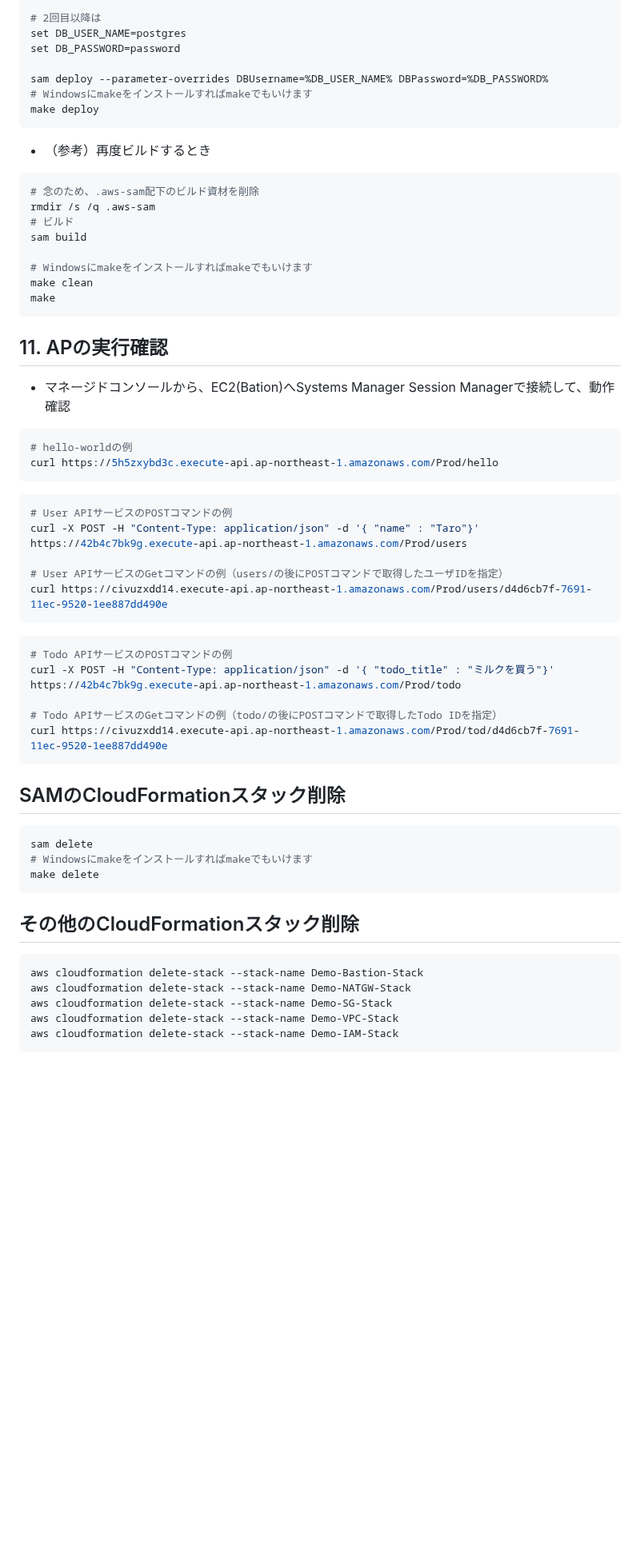
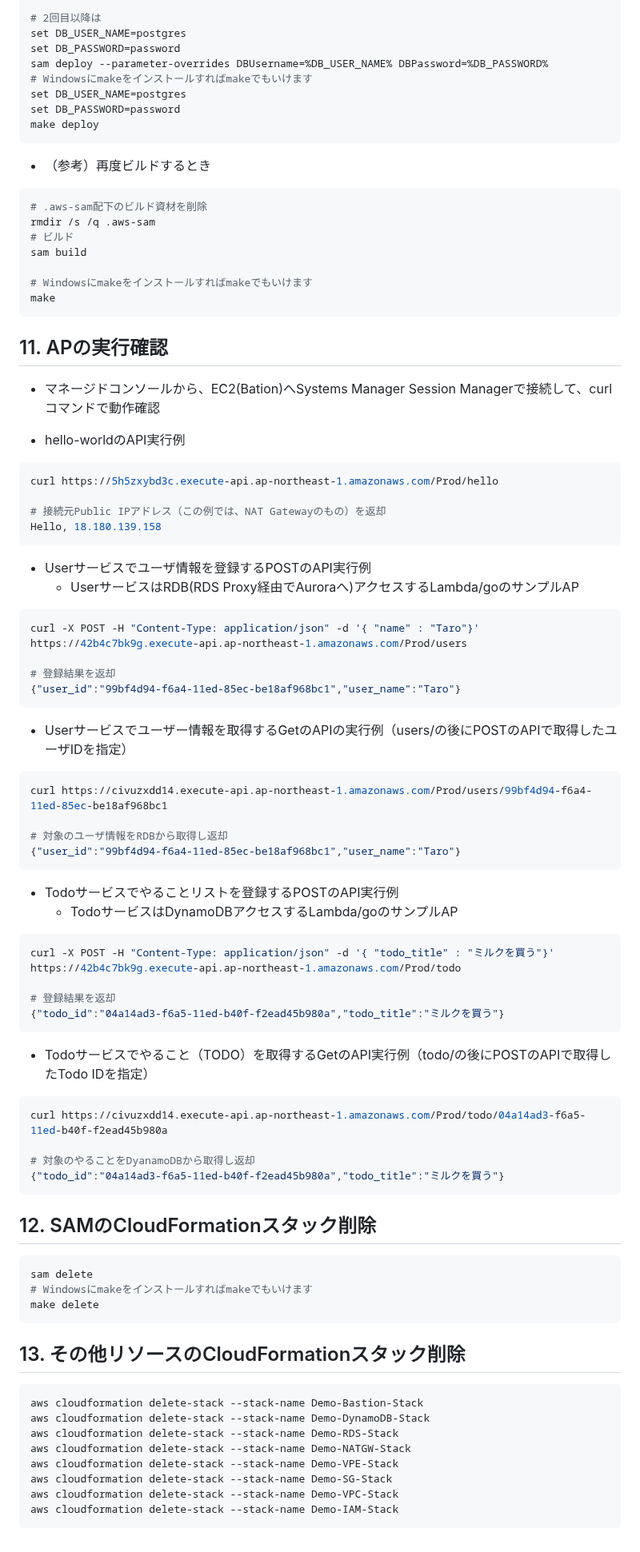
Before and after one commit to mysd33/sample-lambda-go, a Markdown page: README.md, the part around one of its changes. Shown at 80% size. Rendered like a GitHub page; blank space fills up the shorter version.

````diff
--- a/README.md
+++ b/README.md
@@ -128,60 +140,83 @@ make deploy_guided
 # 2回目以降は
 set DB_USER_NAME=postgres
 set DB_PASSWORD=password
-
 sam deploy --parameter-overrides DBUsername=%DB_USER_NAME% DBPassword=%DB_PASSWORD%
 # Windowsにmakeをインストールすればmakeでもいけます
+set DB_USER_NAME=postgres
+set DB_PASSWORD=password
 make deploy
 ```
 
 * （参考）再度ビルドするとき
 ```sh
-# 念のため、.aws-sam配下のビルド資材を削除
+# .aws-sam配下のビルド資材を削除
 rmdir /s /q .aws-sam
 # ビルド
 sam build
 
 # Windowsにmakeをインストールすればmakeでもいけます
-make clean
 make
 ```
 
 
+## 11. APの実行確認
+* マネージドコンソールから、EC2(Bation)へSystems Manager Session Managerで接続して、curlコマンドで動作確認
 
-## 11. APの実行確認
+* hello-worldのAPI実行例
+```sh
+curl https://5h5zxybd3c.execute-api.ap-northeast-1.amazonaws.com/Prod/hello
 
-* マネージドコンソールから、EC2(Bation)へSystems Manager Session Managerで接続して、動作確認
-```sh
-# hello-worldの例
-curl https://5h5zxybd3c.execute-api.ap-northeast-1.amazonaws.com/Prod/hello
+# 接続元Public IPアドレス（この例では、NAT Gatewayのもの）を返却
+Hello, 18.180.139.158
 ```
 
+* Userサービスでユーザ情報を登録するPOSTのAPI実行例
+    * UserサービスはRDB(RDS Proxy経由でAuroraへ)アクセスするLambda/goのサンプルAP
 ```sh
-# User APIサービスのPOSTコマンドの例
 curl -X POST -H "Content-Type: application/json" -d '{ "name" : "Taro"}' https://42b4c7bk9g.execute-api.ap-northeast-1.amazonaws.com/Prod/users
 
-# User APIサービスのGetコマンドの例（users/の後にPOSTコマンドで取得したユーザIDを指定）
-curl https://civuzxdd14.execute-api.ap-northeast-1.amazonaws.com/Prod/users/d4d6cb7f-7691-11ec-9520-1ee887dd490e
+# 登録結果を返却
+{"user_id":"99bf4d94-f6a4-11ed-85ec-be18af968bc1","user_name":"Taro"}
 ```
 
+* Userサービスでユーザー情報を取得するGetのAPIの実行例（users/の後にPOSTのAPIで取得したユーザIDを指定）
 ```sh
-# Todo APIサービスのPOSTコマンドの例
+curl https://civuzxdd14.execute-api.ap-northeast-1.amazonaws.com/Prod/users/99bf4d94-f6a4-11ed-85ec-be18af968bc1
+
+# 対象のユーザ情報をRDBから取得し返却
+{"user_id":"99bf4d94-f6a4-11ed-85ec-be18af968bc1","user_name":"Taro"}
+```
+
+* Todoサービスでやることリストを登録するPOSTのAPI実行例
+    * TodoサービスはDynamoDBアクセスするLambda/goのサンプルAP
+```sh
 curl -X POST -H "Content-Type: application/json" -d '{ "todo_title" : "ミルクを買う"}' https://42b4c7bk9g.execute-api.ap-northeast-1.amazonaws.com/Prod/todo
 
-# Todo APIサービスのGetコマンドの例（todo/の後にPOSTコマンドで取得したTodo IDを指定）
-curl https://civuzxdd14.execute-api.ap-northeast-1.amazonaws.com/Prod/tod/d4d6cb7f-7691-11ec-9520-1ee887dd490e
+# 登録結果を返却
+{"todo_id":"04a14ad3-f6a5-11ed-b40f-f2ead45b980a","todo_title":"ミルクを買う"}
 ```
-## SAMのCloudFormationスタック削除
+
+* Todoサービスでやること（TODO）を取得するGetのAPI実行例（todo/の後にPOSTのAPIで取得したTodo IDを指定）
+```sh
+curl https://civuzxdd14.execute-api.ap-northeast-1.amazonaws.com/Prod/todo/04a14ad3-f6a5-11ed-b40f-f2ead45b980a
+
+# 対象のやることをDyanamoDBから取得し返却
+{"todo_id":"04a14ad3-f6a5-11ed-b40f-f2ead45b980a","todo_title":"ミルクを買う"}
+```
+## 12. SAMのCloudFormationスタック削除
 ```sh
 sam delete
 # Windowsにmakeをインストールすればmakeでもいけます
 make delete
 ```
 
-## その他のCloudFormationスタック削除
+## 13. その他リソースのCloudFormationスタック削除
 ```sh
 aws cloudformation delete-stack --stack-name Demo-Bastion-Stack
+aws cloudformation delete-stack --stack-name Demo-DynamoDB-Stack
+aws cloudformation delete-stack --stack-name Demo-RDS-Stack
 aws cloudformation delete-stack --stack-name Demo-NATGW-Stack
+aws cloudformation delete-stack --stack-name Demo-VPE-Stack
 aws cloudformation delete-stack --stack-name Demo-SG-Stack
 aws cloudformation delete-stack --stack-name Demo-VPC-Stack
 aws cloudformation delete-stack --stack-name Demo-IAM-Stack
````
Also changed, not shown: other parts of README.md (+30 -18 lines), image/demo.png (renamed from image/demo.drawio.png), image/xray.png (added), 10 other files.
